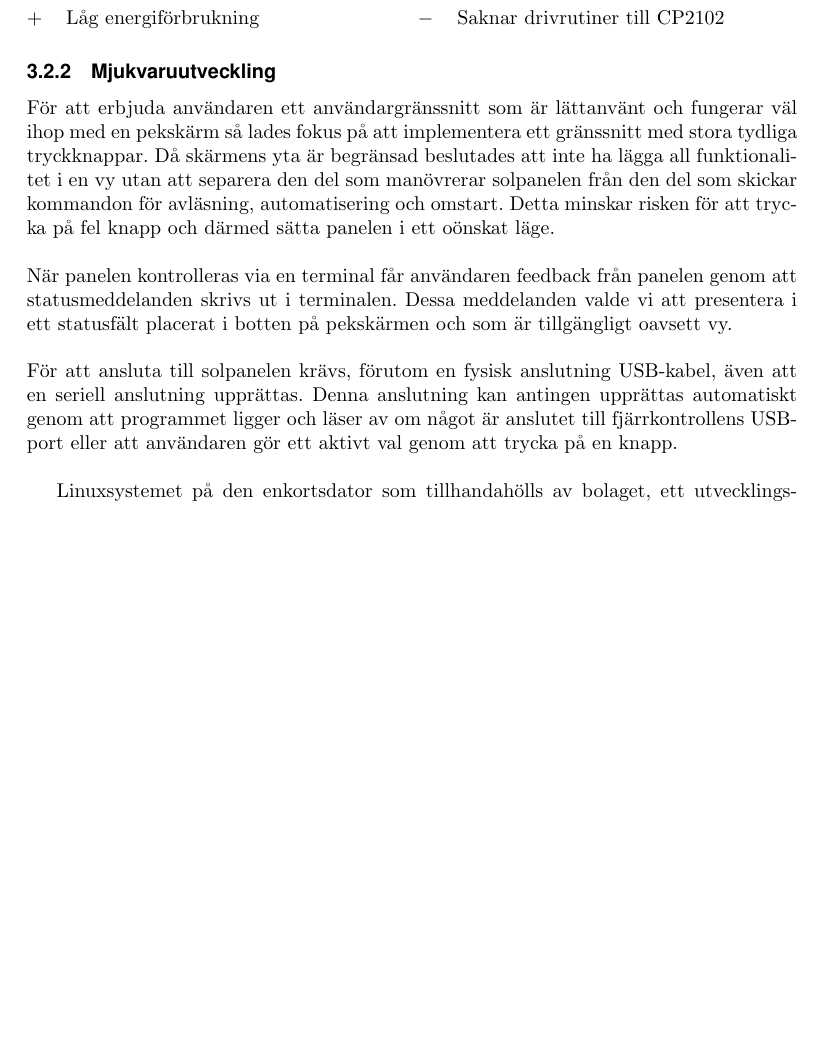
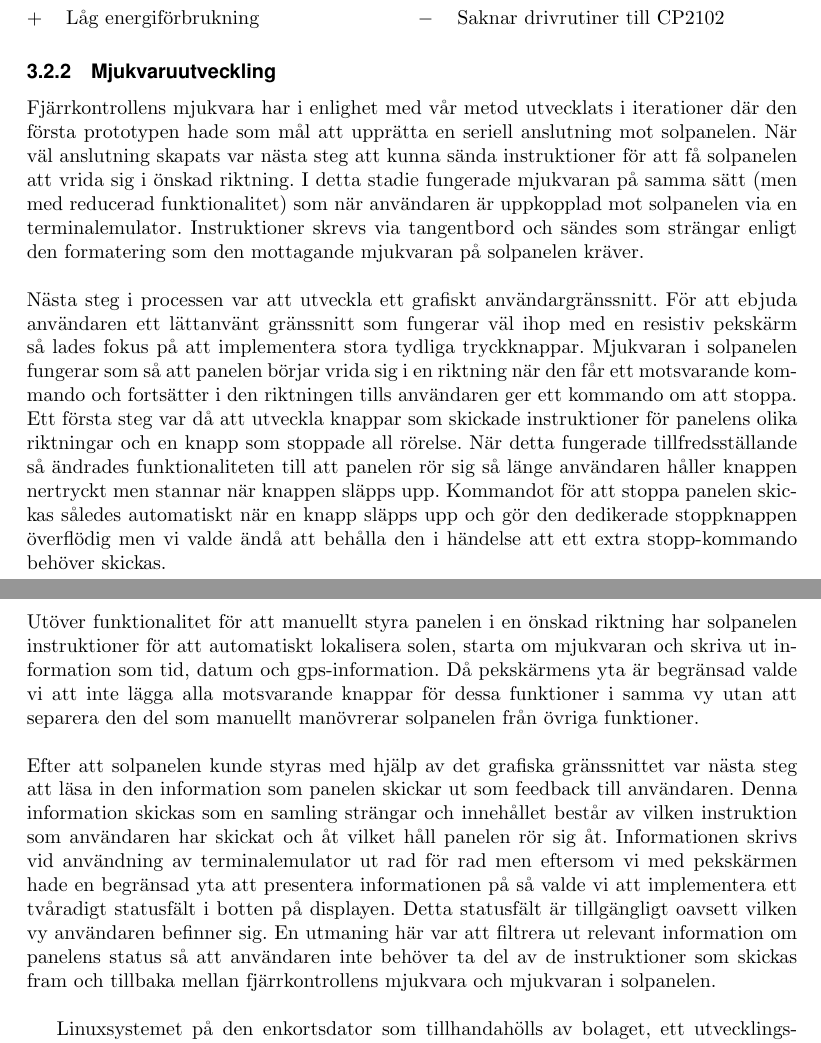
Before and after one commit to MrAkergren/SolarRemote, a LaTeX thesis (doc/tex/thesis/thesis.tex): part of page 8 of 14 before the commit and two parts of pages 8 and 9 of 14 after it, the two joined at a grey line, cut so that both start at the same text, the shorter picture padded with empty space. Compiled offline with pdfLaTeX.

Commit message:
Reworked section mjukvaruutveckling

```diff
--- a/doc/tex/thesis/thesis.tex
+++ b/doc/tex/thesis/thesis.tex
@@ -239,13 +239,22 @@
 
             \subsubsection{Mjukvaruutveckling} % (fold)
             \label{subsub:mjukvaruutveckling}
-            För att erbjuda användaren ett användargränssnitt som är lättanvänt och fungerar väl ihop med en pekskärm så lades fokus på att implementera ett gränssnitt med stora tydliga tryckknappar. Då skärmens yta är begränsad beslutades att inte ha lägga all funktionalitet i en vy utan att separera den del som manövrerar solpanelen från den del som skickar kommandon för avläsning, automatisering och omstart. Detta minskar risken för att trycka på fel knapp och därmed sätta panelen i ett oönskat läge.\\
+            Fjärrkontrollens mjukvara har i enlighet med vår metod utvecklats i iterationer där den första prototypen hade som mål att upprätta en seriell anslutning mot solpanelen.
+            När väl anslutning skapats var nästa steg att kunna sända instruktioner för att få solpanelen att vrida sig i önskad riktning. I detta stadie fungerade mjukvaran på samma sätt (men med reducerad funktionalitet) som när användaren är uppkopplad mot solpanelen via en terminalemulator. Instruktioner skrevs via tangentbord och sändes som strängar enligt den formatering som den mottagande mjukvaran på solpanelen kräver. \\
 
-            \noindent När panelen kontrolleras via en terminal får användaren feedback från panelen genom att statusmeddelanden skrivs ut i terminalen.
-            Dessa meddelanden valde vi att presentera i ett statusfält placerat i botten på pekskärmen och som är tillgängligt oavsett vy.\\
+            \noindent Nästa steg i processen var att utveckla ett grafiskt användargränssnitt. För att ebjuda användaren ett lättanvänt gränssnitt som fungerar väl ihop med en resistiv pekskärm
+            så lades fokus på att implementera stora tydliga tryckknappar.
+            Mjukvaran i solpanelen fungerar som så att panelen börjar vrida sig i en riktning när den får ett motsvarande kommando och fortsätter i den riktningen tills användaren ger ett kommando om att stoppa. Ett första steg var då att utveckla knappar som skickade instruktioner för panelens olika riktningar och en knapp som stoppade all rörelse.
+            När detta fungerade tillfredsställande så ändrades funktionaliteten till att panelen rör sig så länge användaren håller knappen nertryckt men stannar när knappen släpps upp.
+            Kommandot för att stoppa panelen skickas således automatiskt när en knapp släpps upp och gör den dedikerade stoppknappen överflödig men vi valde ändå att behålla den i händelse att ett extra stopp-kommando behöver skickas. \\
 
-            \noindent För att ansluta till solpanelen krävs, förutom en fysisk anslutning USB-kabel, även att en seriell anslutning upprättas. Denna anslutning kan antingen upprättas automatiskt genom att programmet ligger och läser av om något är anslutet till fjärrkontrollens USB-port eller att användaren gör ett aktivt val genom att trycka på en knapp.\\
-            %Osäker på huruvida jag bör skriva vad vi implementerade under mjukvaruutveckling. Tillhör egentligen resultdelen?
+
+            \noindent Utöver funktionalitet för att manuellt styra panelen i en önskad riktning har solpanelen instruktioner för att automatiskt lokalisera solen, starta om mjukvaran och skriva ut information som tid, datum och gps-information. Då pekskärmens yta är begränsad valde vi att inte lägga alla motsvarande knappar för dessa funktioner i samma vy utan att separera den del som manuellt manövrerar solpanelen från övriga funktioner.\\
+
+            \noindent Efter att solpanelen kunde styras med hjälp av det grafiska gränssnittet var nästa steg att läsa in den information som panelen skickar ut som feedback till användaren. Denna information skickas som  en samling strängar och innehållet består av vilken instruktion som användaren har skickat och åt vilket håll panelen rör sig åt.
+            Informationen skrivs vid användning av terminalemulator ut rad för rad men eftersom vi med pekskärmen hade en begränsad yta att presentera informationen på så valde vi att implementera ett tvåradigt statusfält i botten på displayen. Detta statusfält är tillgängligt oavsett vilken vy användaren befinner sig.
+            En utmaning här var att filtrera ut relevant information om panelens status så att användaren inte behöver ta del av de instruktioner som skickas fram och tillbaka mellan fjärrkontrollens mjukvara och mjukvaran i solpanelen. \\
+
 
             % subsubsection mjukvaruutveckling (end)
 
```
